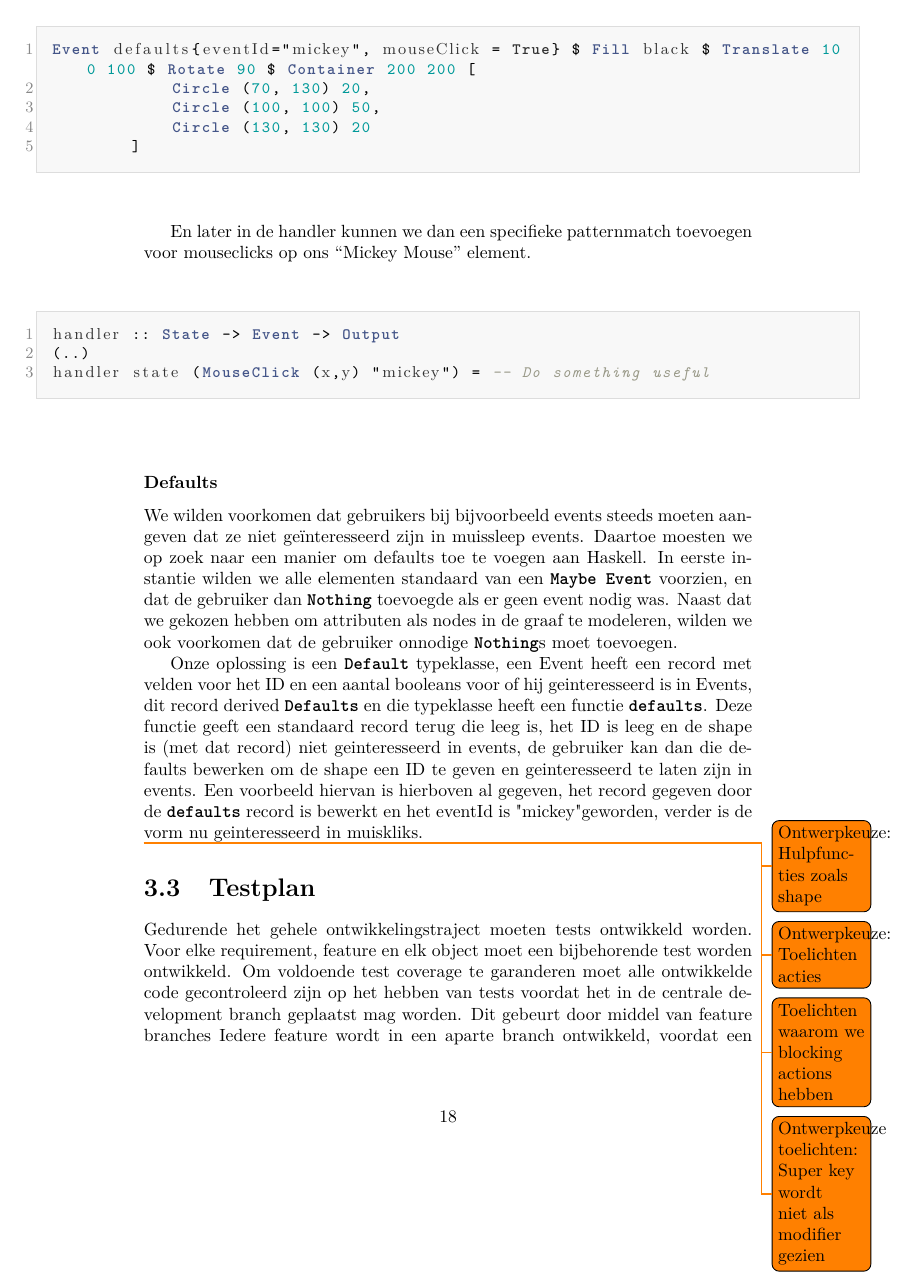
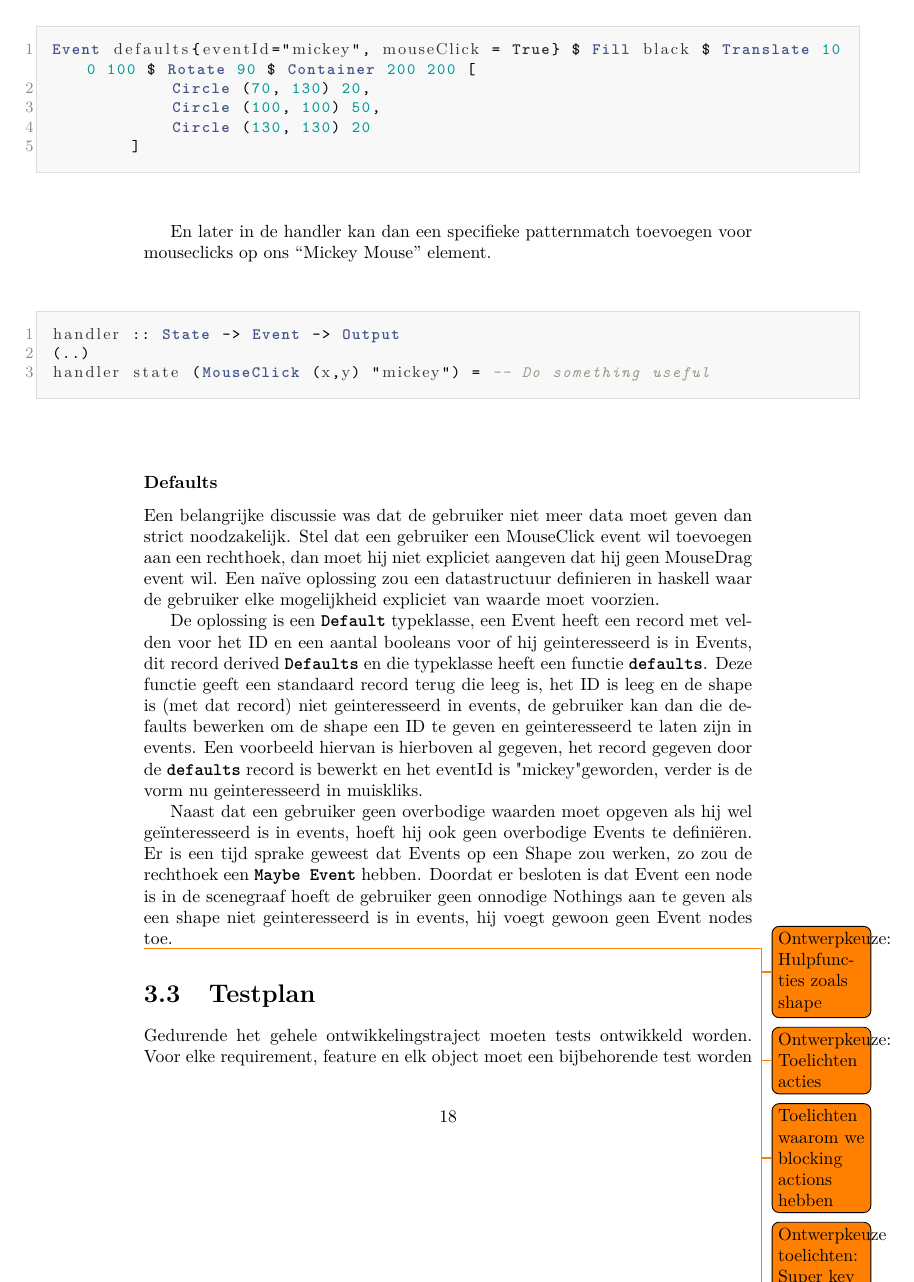
Before and after one commit to CanvasHS/Verslag, a LaTeX document (verslag.tex, which reads Hoofdstukken/ontwerp/detail/grafischebibliotheek.tex): page 19 of 52. Compiled offline with pdfLaTeX.

```diff
--- a/Hoofdstukken/ontwerp/detail/grafischebibliotheek.tex
+++ b/Hoofdstukken/ontwerp/detail/grafischebibliotheek.tex
@@ -39,7 +38,7 @@
         ]
 \end{lstlisting}
 
-En later in de handler kunnen we dan een specifieke patternmatch toevoegen voor mouseclicks op ons ``Mickey Mouse'' element.
+En later in de handler kan dan een specifieke patternmatch toevoegen voor mouseclicks op ons ``Mickey Mouse'' element.
 \begin{lstlisting}[style=densecode, language=Haskell]
 handler :: State -> Event -> Output
 (..)
@@ -47,9 +46,11 @@
 \end{lstlisting}
 
 \subsubsection{Defaults}
-We wilden voorkomen dat gebruikers bij bijvoorbeeld events steeds moeten aangeven dat ze niet ge"interesseerd zijn in muissleep events. Daartoe moesten we op zoek naar een manier om defaults toe te voegen aan Haskell. In eerste instantie wilden we alle elementen standaard van een \inlinecode{Maybe Event} voorzien, en dat de gebruiker dan \inlinecode{Nothing} toevoegde als er geen event nodig was. Naast dat we gekozen hebben om attributen als nodes in de graaf te modeleren, wilden we ook voorkomen dat de gebruiker onnodige \inlinecode{Nothing}s moet toevoegen.
+Een belangrijke discussie was dat de gebruiker niet meer data moet geven dan strict noodzakelijk. Stel dat een gebruiker een MouseClick event wil toevoegen aan een rechthoek, dan moet hij niet expliciet aangeven dat hij geen MouseDrag event wil. Een na"ive oplossing zou een datastructuur definieren in haskell waar de gebruiker elke mogelijkheid expliciet van waarde moet voorzien.
 
-Onze oplossing is een \inlinecode{Default} typeklasse, een Event heeft een record met velden voor het ID en een aantal booleans voor of hij geinteresseerd is in Events, dit record derived \inlinecode{Defaults} en die typeklasse heeft een functie \inlinecode{defaults}. Deze functie geeft een standaard record terug die leeg is, het ID is leeg en de shape is (met dat record) niet geinteresseerd in events, de gebruiker kan dan die defaults bewerken om de shape een ID te geven en geinteresseerd te laten zijn in events. Een voorbeeld hiervan is hierboven al gegeven, het record gegeven door de \inlinecode{defaults} record is bewerkt en het eventId is "mickey" geworden, verder is de vorm nu geinteresseerd in muiskliks.
+De oplossing is een \inlinecode{Default} typeklasse, een Event heeft een record met velden voor het ID en een aantal booleans voor of hij geinteresseerd is in Events, dit record derived \inlinecode{Defaults} en die typeklasse heeft een functie \inlinecode{defaults}. Deze functie geeft een standaard record terug die leeg is, het ID is leeg en de shape is (met dat record) niet geinteresseerd in events, de gebruiker kan dan die defaults bewerken om de shape een ID te geven en geinteresseerd te laten zijn in events. Een voorbeeld hiervan is hierboven al gegeven, het record gegeven door de \inlinecode{defaults} record is bewerkt en het eventId is "mickey" geworden, verder is de vorm nu geinteresseerd in muiskliks.
+
+Naast dat een gebruiker geen overbodige waarden moet opgeven als hij wel ge"interesseerd is in events, hoeft hij ook geen overbodige Events te defini"eren. Er is een tijd sprake geweest dat Events op een Shape zou werken, zo zou de rechthoek een \inlinecode{Maybe Event} hebben. Doordat er besloten is dat Event een node is in de scenegraaf hoeft de gebruiker geen onnodige Nothings aan te geven als een shape niet geinteresseerd is in events, hij voegt gewoon geen Event nodes toe.
 
 \todo{Ontwerpkeuze: Hulpfuncties zoals shape}
 \todo{Ontwerpkeuze: Toelichten acties}
```
Also changed, not shown: Hoofdstukken/ontwerp/detail/grafischebibliotheek.tex (9 more changed lines).
